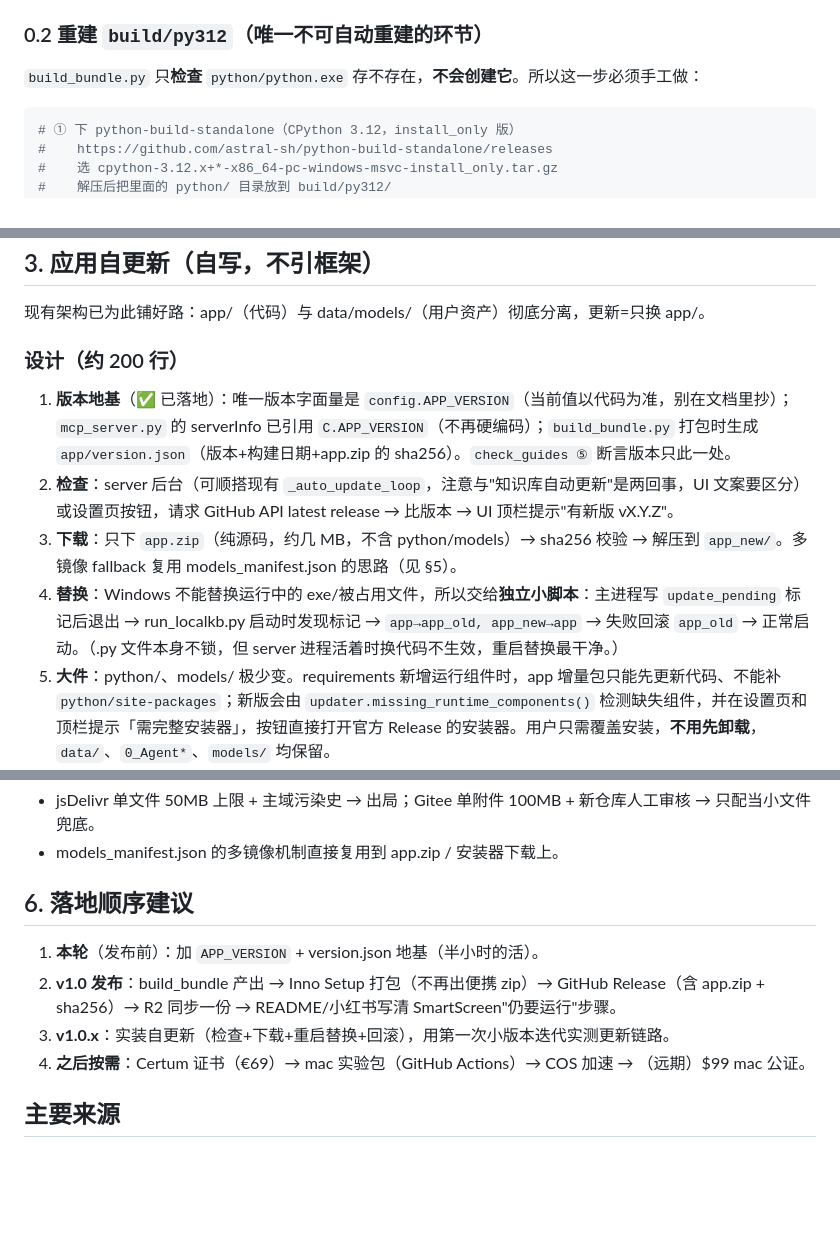
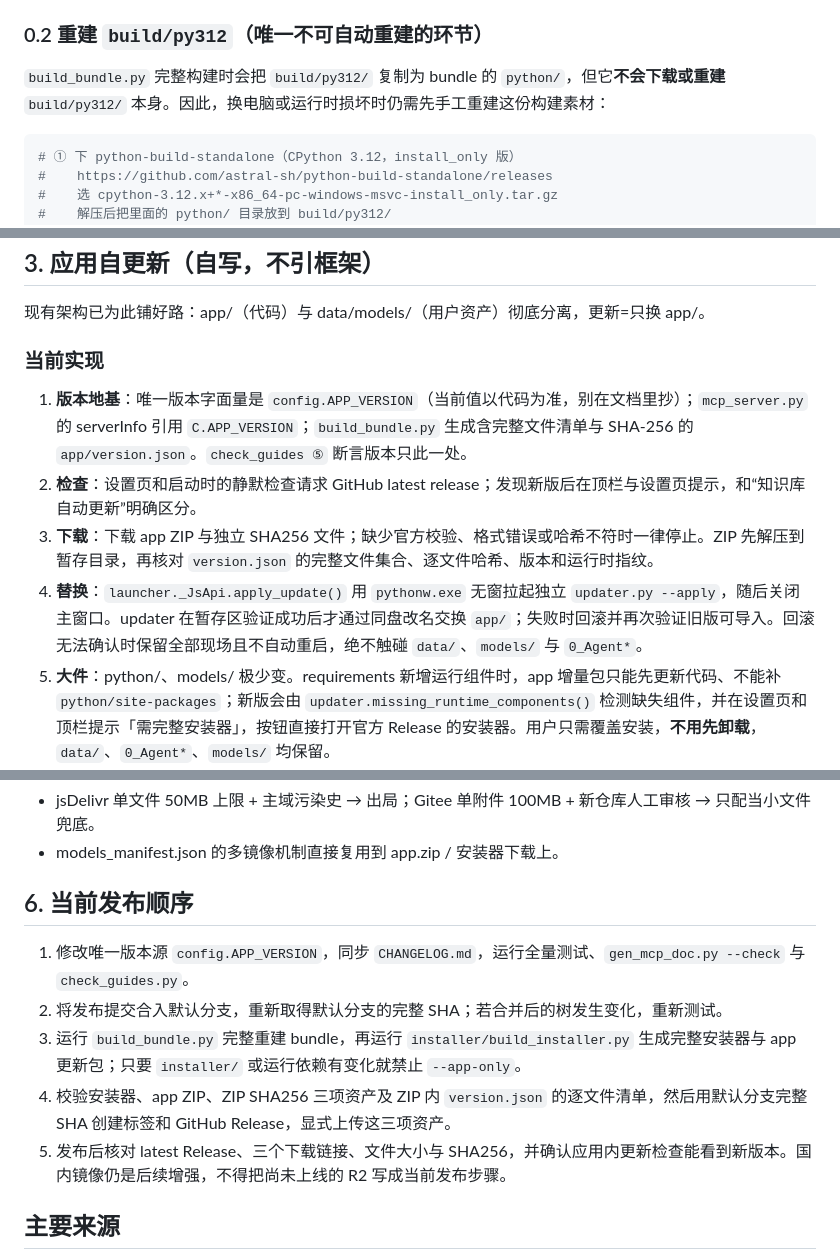
Before and after one commit to DrinkTea905/paper-piggy, a Markdown page: docs/RELEASE.md, 3 parts joined by grey strips. Rendered like a GitHub page; blank space fills up the shorter version.

Commit message:
docs: correct release workflow

````diff
--- a/docs/RELEASE.md
+++ b/docs/RELEASE.md
@@ -49,7 +49,8 @@ Codex 配置仍应保留 `APPDATA` 与 `LOCALAPPDATA`，否则 GitHub CLI 也会
 
 ### 0.2 重建 `build/py312`（唯一不可自动重建的环节）
 
-`build_bundle.py` 只**检查** `python/python.exe` 存不存在，**不会创建它**。所以这一步必须手工做：
+`build_bundle.py` 完整构建时会把 `build/py312/` 复制为 bundle 的 `python/`，但它**不会下载或重建**
+`build/py312/` 本身。因此，换电脑或运行时损坏时仍需先手工重建这份构建素材：
 
 ```powershell
 # ① 下 python-build-standalone（CPython 3.12，install_only 版）
@@ -175,11 +179,11 @@ build\py312\python.exe -c "import onnxruntime, lancedb, pypdfium2, rapidocr, cv2
 
 现有架构已为此铺好路：app/（代码）与 data/models/（用户资产）彻底分离，更新=只换 app/。
 
-### 设计（约 200 行）
-1. **版本地基**（✅ 已落地）：唯一版本字面量是 `config.APP_VERSION`（当前值以代码为准，别在文档里抄）；`mcp_server.py` 的 serverInfo 已引用 `C.APP_VERSION`（不再硬编码）；`build_bundle.py` 打包时生成 `app/version.json`（版本+构建日期+app.zip 的 sha256）。`check_guides ⑤` 断言版本只此一处。
-2. **检查**：server 后台（可顺搭现有 `_auto_update_loop`，注意与"知识库自动更新"是两回事，UI 文案要区分）或设置页按钮，请求 GitHub API latest release → 比版本 → UI 顶栏提示"有新版 vX.Y.Z"。
-3. **下载**：只下 `app.zip`（纯源码，约几 MB，不含 python/models）→ sha256 校验 → 解压到 `app_new/`。多镜像 fallback 复用 models_manifest.json 的思路（见 §5）。
-4. **替换**：Windows 不能替换运行中的 exe/被占用文件，所以交给**独立小脚本**：主进程写 `update_pending` 标记后退出 → run_localkb.py 启动时发现标记 → `app→app_old, app_new→app` → 失败回滚 `app_old` → 正常启动。（.py 文件本身不锁，但 server 进程活着时换代码不生效，重启替换最干净。）
+### 当前实现
+1. **版本地基**：唯一版本字面量是 `config.APP_VERSION`（当前值以代码为准，别在文档里抄）；`mcp_server.py` 的 serverInfo 引用 `C.APP_VERSION`；`build_bundle.py` 生成含完整文件清单与 SHA-256 的 `app/version.json`。`check_guides ⑤` 断言版本只此一处。
+2. **检查**：设置页和启动时的静默检查请求 GitHub latest release；发现新版后在顶栏与设置页提示，和“知识库自动更新”明确区分。
+3. **下载**：下载 app ZIP 与独立 SHA256 文件；缺少官方校验、格式错误或哈希不符时一律停止。ZIP 先解压到暂存目录，再核对 `version.json` 的完整文件集合、逐文件哈希、版本和运行时指纹。
+4. **替换**：`launcher._JsApi.apply_update()` 用 `pythonw.exe` 无窗拉起独立 `updater.py --apply`，随后关闭主窗口。updater 在暂存区验证成功后才通过同盘改名交换 `app/`；失败时回滚并再次验证旧版可导入。回滚无法确认时保留全部现场且不自动重启，绝不触碰 `data/`、`models/` 与 `0_Agent*`。
 5. **大件**：python/、models/ 极少变。requirements 新增运行组件时，app 增量包只能先更新代码、不能补
    `python/site-packages`；新版会由 `updater.missing_runtime_components()` 检测缺失组件，并在设置页和
    顶栏提示「需完整安装器」，按钮直接打开官方 Release 的安装器。用户只需覆盖安装，**不用先卸载**，
@@ -217,12 +221,13 @@ build\py312\python.exe -c "import onnxruntime, lancedb, pypdfium2, rapidocr, cv2
 - jsDelivr 单文件 50MB 上限 + 主域污染史 → 出局；Gitee 单附件 100MB + 新仓库人工审核 → 只配当小文件兜底。
 - models_manifest.json 的多镜像机制直接复用到 app.zip / 安装器下载上。
 
-## 6. 落地顺序建议
+## 6. 当前发布顺序
 
-1. **本轮**（发布前）：加 `APP_VERSION` + version.json 地基（半小时的活）。
-2. **v1.0 发布**：build_bundle 产出 → Inno Setup 打包（不再出便携 zip）→ GitHub Release（含 app.zip + sha256）→ R2 同步一份 → README/小红书写清 SmartScreen"仍要运行"步骤。
-3. **v1.0.x**：实装自更新（检查+下载+重启替换+回滚），用第一次小版本迭代实测更新链路。
-4. **之后按需**：Certum 证书（€69）→ mac 实验包（GitHub Actions）→ COS 加速 → （远期）$99 mac 公证。
+1. 修改唯一版本源 `config.APP_VERSION`，同步 `CHANGELOG.md`，运行全量测试、`gen_mcp_doc.py --check` 与 `check_guides.py`。
+2. 将发布提交合入默认分支，重新取得默认分支的完整 SHA；若合并后的树发生变化，重新测试。
+3. 运行 `build_bundle.py` 完整重建 bundle，再运行 `installer/build_installer.py` 生成完整安装器与 app 更新包；只要 `installer/` 或运行依赖有变化就禁止 `--app-only`。
+4. 校验安装器、app ZIP、ZIP SHA256 三项资产及 ZIP 内 `version.json` 的逐文件清单，然后用默认分支完整 SHA 创建标签和 GitHub Release，显式上传这三项资产。
+5. 发布后核对 latest Release、三个下载链接、文件大小与 SHA256，并确认应用内更新检查能看到新版本。国内镜像仍是后续增强，不得把尚未上线的 R2 写成当前发布步骤。
 
 ## 主要来源
 
````
Also changed, not shown: other parts of docs/RELEASE.md (+3 -0 lines).
